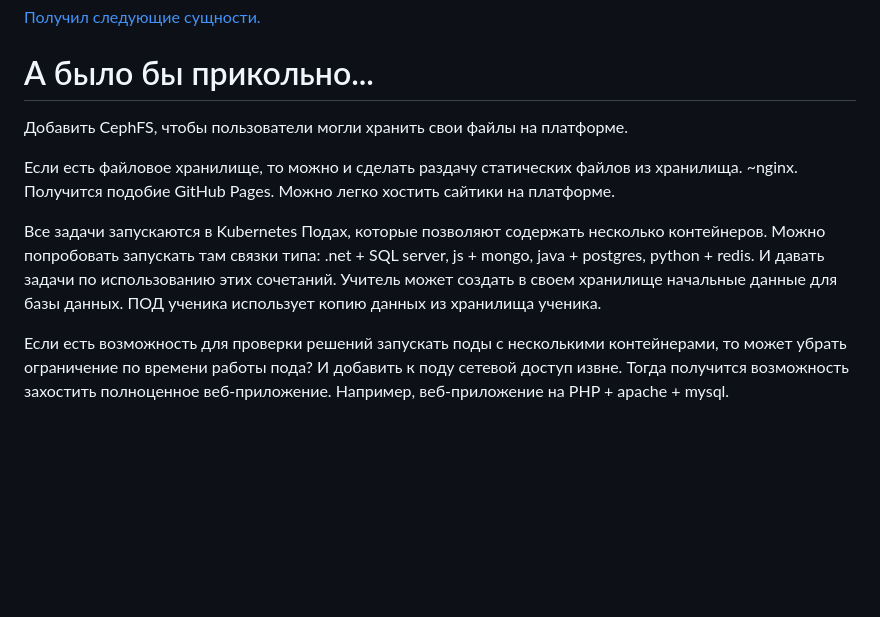
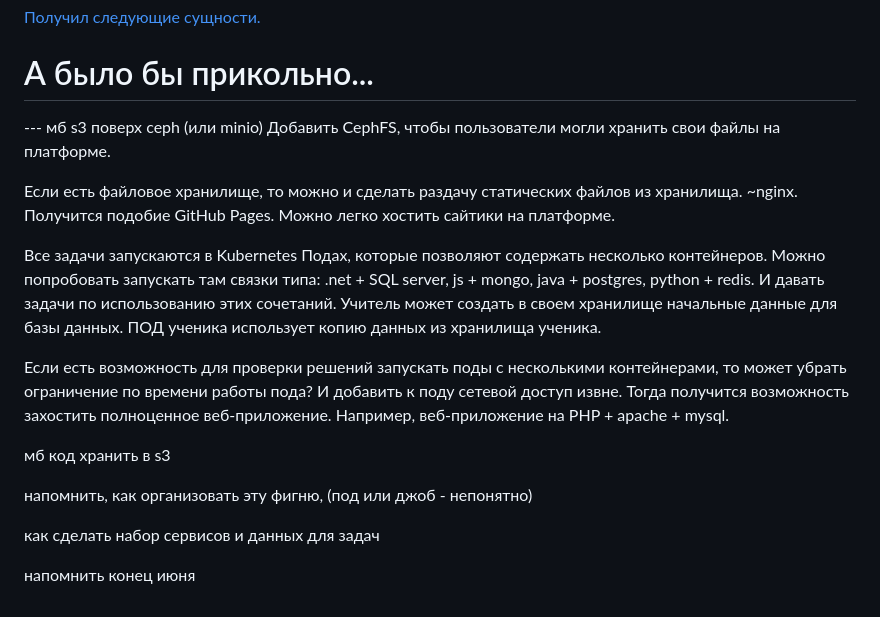
Before and after one commit to kemper0110/supreme-code, a Markdown page: docs/system-design/domain.md, the part around the change. Drawn GitHub-style; blank space fills up the shorter version.

```diff
--- a/docs/system-design/domain.md
+++ b/docs/system-design/domain.md
@@ -130,6 +130,7 @@ Time: 852ms; Passed: 41; Failed: 0;
 
 # А было бы прикольно...
 
+--- мб s3 поверх ceph (или minio)
 Добавить CephFS, чтобы пользователи могли хранить свои файлы на платформе.
 
 Если есть файловое хранилище, то можно и сделать раздачу статических файлов из хранилища. ~nginx.
@@ -145,3 +146,12 @@ Time: 852ms; Passed: 41; Failed: 0;
 времени работы пода?
 И добавить к поду сетевой доступ извне. Тогда получится возможность захостить полноценное веб-приложение.
 Например, веб-приложение на PHP + apache + mysql.
+
+
+мб код хранить в s3
+
+напомнить, как организовать эту фигню, (под или джоб - непонятно)
+
+как сделать набор сервисов и данных для задач
+
+напомнить конец июня
```
Also changed, not shown: docs/system-design/domain2.md (+2 -1 lines), docs/system-design/tasks.md (added, +12 -0 lines).
